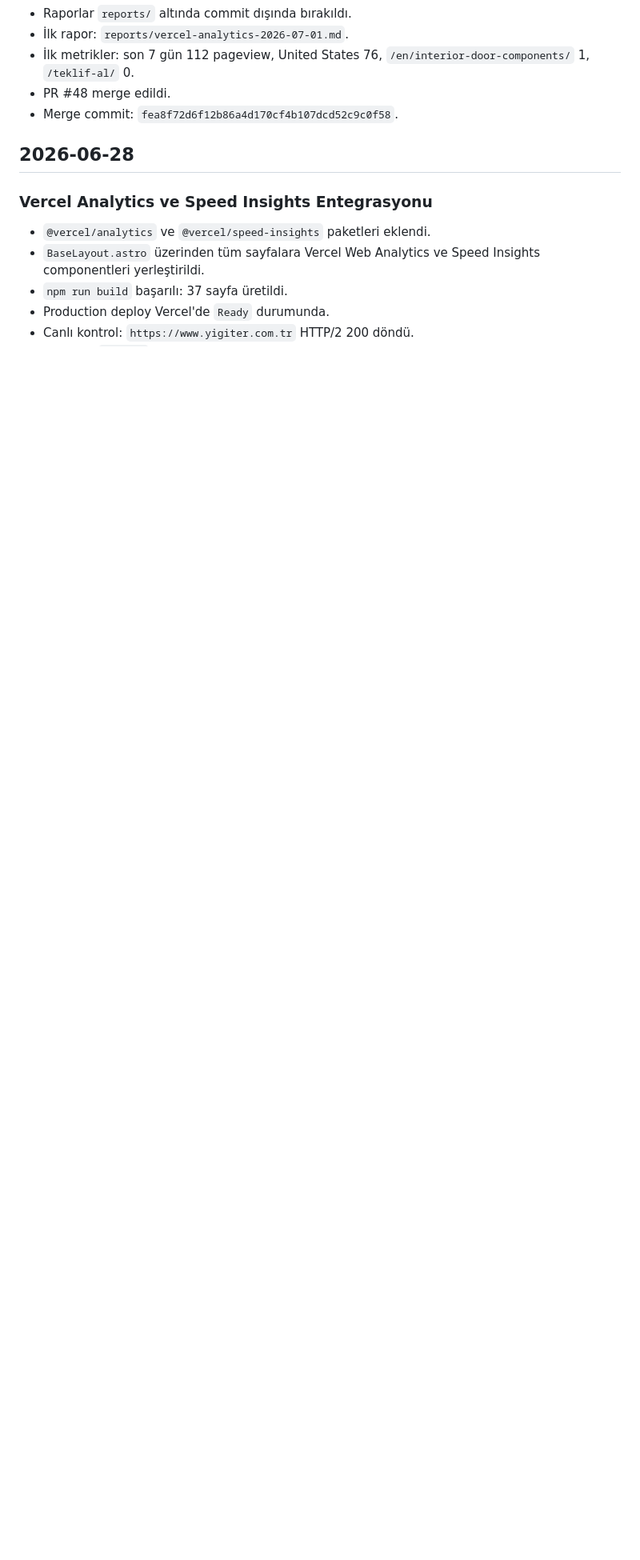
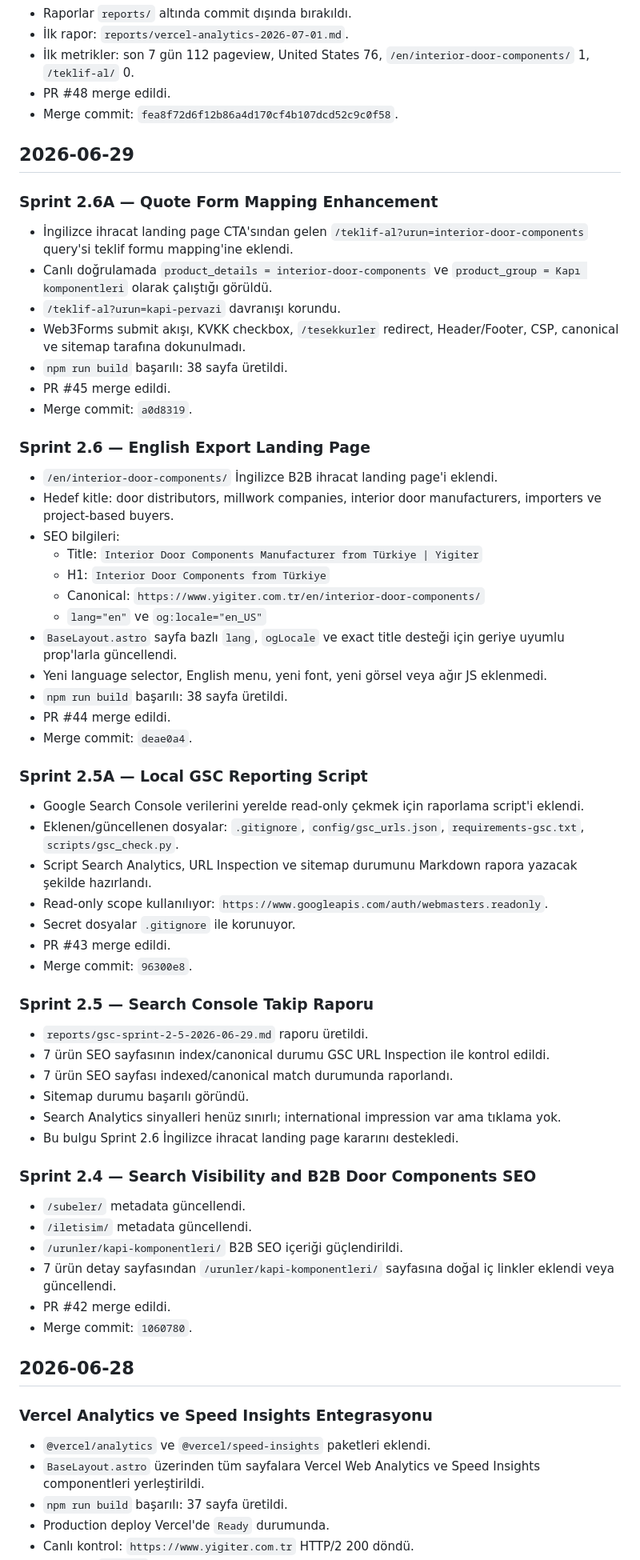
Before and after one commit to syigiter/yigiter-com-tr, a Markdown page: CHANGELOG.md, the part around the change. Shown at 80% size. Rendered like a GitHub page; blank space fills up the shorter version.

Commit message:
Restore Sprint 2.4-2.6A changelog entries

```diff
--- a/CHANGELOG.md
+++ b/CHANGELOG.md
@@ -43,6 +43,61 @@
 - İlk metrikler: son 7 gün 112 pageview, United States 76, `/en/interior-door-components/` 1, `/teklif-al/` 0.
 - PR #48 merge edildi.
 - Merge commit: `fea8f72d6f12b86a4d170cf4b107dcd52c9c0f58`.
+
+## 2026-06-29
+
+### Sprint 2.6A — Quote Form Mapping Enhancement
+
+- İngilizce ihracat landing page CTA'sından gelen `/teklif-al?urun=interior-door-components` query'si teklif formu mapping'ine eklendi.
+- Canlı doğrulamada `product_details = interior-door-components` ve `product_group = Kapı komponentleri` olarak çalıştığı görüldü.
+- `/teklif-al?urun=kapi-pervazi` davranışı korundu.
+- Web3Forms submit akışı, KVKK checkbox, `/tesekkurler` redirect, Header/Footer, CSP, canonical ve sitemap tarafına dokunulmadı.
+- `npm run build` başarılı: 38 sayfa üretildi.
+- PR #45 merge edildi.
+- Merge commit: `a0d8319`.
+
+### Sprint 2.6 — English Export Landing Page
+
+- `/en/interior-door-components/` İngilizce B2B ihracat landing page'i eklendi.
+- Hedef kitle: door distributors, millwork companies, interior door manufacturers, importers ve project-based buyers.
+- SEO bilgileri:
+  - Title: `Interior Door Components Manufacturer from Türkiye | Yigiter`
+  - H1: `Interior Door Components from Türkiye`
+  - Canonical: `https://www.yigiter.com.tr/en/interior-door-components/`
+  - `lang="en"` ve `og:locale="en_US"`
+- `BaseLayout.astro` sayfa bazlı `lang`, `ogLocale` ve exact title desteği için geriye uyumlu prop'larla güncellendi.
+- Yeni language selector, English menu, yeni font, yeni görsel veya ağır JS eklenmedi.
+- `npm run build` başarılı: 38 sayfa üretildi.
+- PR #44 merge edildi.
+- Merge commit: `deae0a4`.
+
+### Sprint 2.5A — Local GSC Reporting Script
+
+- Google Search Console verilerini yerelde read-only çekmek için raporlama script'i eklendi.
+- Eklenen/güncellenen dosyalar: `.gitignore`, `config/gsc_urls.json`, `requirements-gsc.txt`, `scripts/gsc_check.py`.
+- Script Search Analytics, URL Inspection ve sitemap durumunu Markdown rapora yazacak şekilde hazırlandı.
+- Read-only scope kullanılıyor: `https://www.googleapis.com/auth/webmasters.readonly`.
+- Secret dosyalar `.gitignore` ile korunuyor.
+- PR #43 merge edildi.
+- Merge commit: `96300e8`.
+
+### Sprint 2.5 — Search Console Takip Raporu
+
+- `reports/gsc-sprint-2-5-2026-06-29.md` raporu üretildi.
+- 7 ürün SEO sayfasının index/canonical durumu GSC URL Inspection ile kontrol edildi.
+- 7 ürün SEO sayfası indexed/canonical match durumunda raporlandı.
+- Sitemap durumu başarılı göründü.
+- Search Analytics sinyalleri henüz sınırlı; international impression var ama tıklama yok.
+- Bu bulgu Sprint 2.6 İngilizce ihracat landing page kararını destekledi.
+
+### Sprint 2.4 — Search Visibility and B2B Door Components SEO
+
+- `/subeler/` metadata güncellendi.
+- `/iletisim/` metadata güncellendi.
+- `/urunler/kapi-komponentleri/` B2B SEO içeriği güçlendirildi.
+- 7 ürün detay sayfasından `/urunler/kapi-komponentleri/` sayfasına doğal iç linkler eklendi veya güncellendi.
+- PR #42 merge edildi.
+- Merge commit: `1060780`.
 
 ## 2026-06-28
 
```
